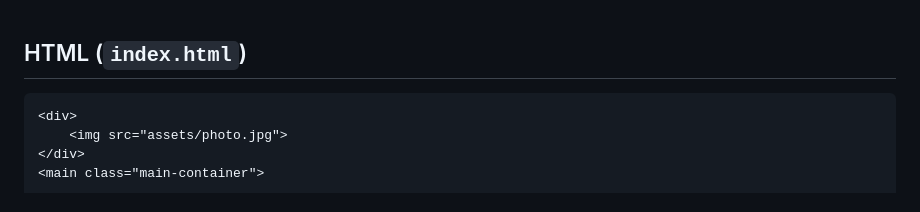
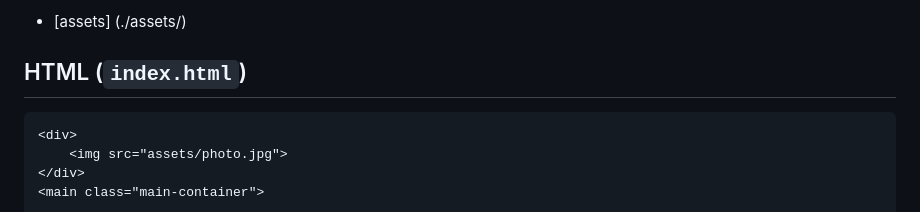
Before and after one commit to Deepak-Harven/Harven.github.io, a Markdown page: README.md, the part around the change. Rendered like a GitHub page.

```diff
--- a/README.md
+++ b/README.md
@@ -1,3 +1,5 @@
+- [assets] (./assets/)
+
 ## HTML (`index.html`)
 
 <!DOCTYPE html>
```
